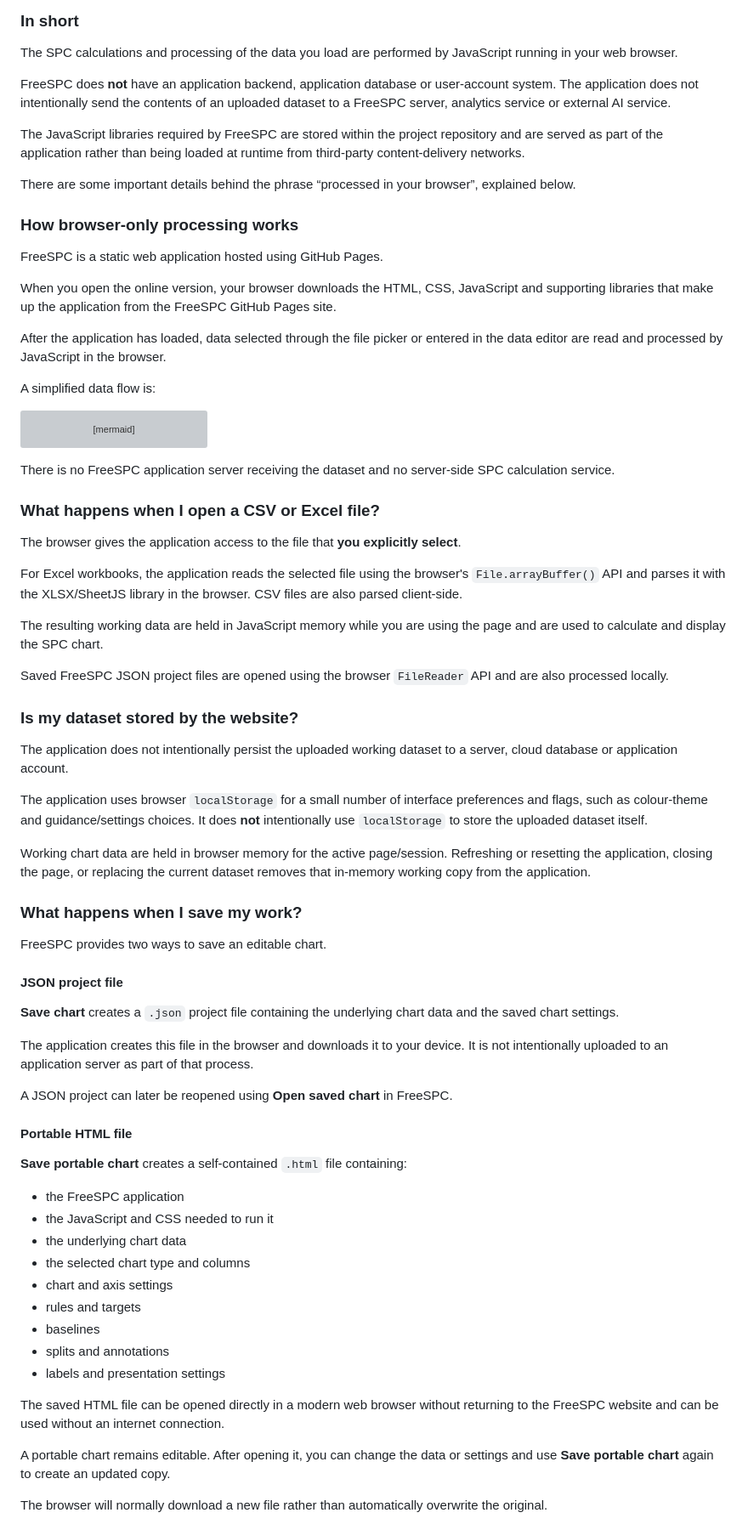
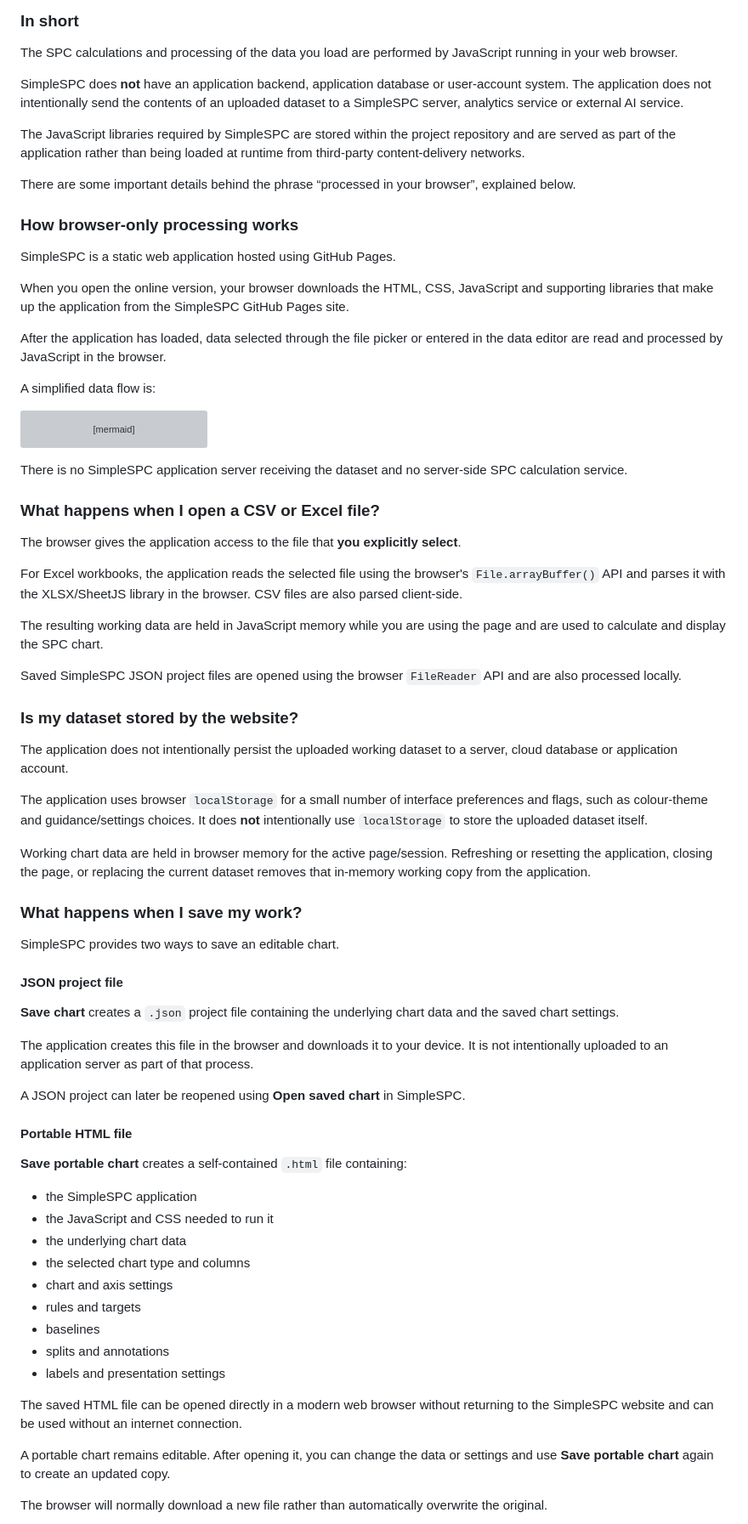
Before and after one commit to FreeSPC-nhs/SPC-tool-dev, a Markdown page: README.md, the part around one of its changes. Shown at 85% size. GitHub-like rendering; grey boxes are pictures that could not be loaded.

````diff
--- a/README.md
+++ b/README.md
@@ -45,17 +73,17 @@ Users remain responsible for interpretation, governance, operational decisions a
 
 The SPC calculations and processing of the data you load are performed by JavaScript running in your web browser.
 
-FreeSPC does **not** have an application backend, application database or user-account system. The application does not intentionally send the contents of an uploaded dataset to a FreeSPC server, analytics service or external AI service.
+SimpleSPC does **not** have an application backend, application database or user-account system. The application does not intentionally send the contents of an uploaded dataset to a SimpleSPC server, analytics service or external AI service.
 
-The JavaScript libraries required by FreeSPC are stored within the project repository and are served as part of the application rather than being loaded at runtime from third-party content-delivery networks.
+The JavaScript libraries required by SimpleSPC are stored within the project repository and are served as part of the application rather than being loaded at runtime from third-party content-delivery networks.
 
 There are some important details behind the phrase “processed in your browser”, explained below.
 
 ### How browser-only processing works
 
-FreeSPC is a static web application hosted using GitHub Pages.
+SimpleSPC is a static web application hosted using GitHub Pages.
 
-When you open the online version, your browser downloads the HTML, CSS, JavaScript and supporting libraries that make up the application from the FreeSPC GitHub Pages site.
+When you open the online version, your browser downloads the HTML, CSS, JavaScript and supporting libraries that make up the application from the SimpleSPC GitHub Pages site.
 
 After the application has loaded, data selected through the file picker or entered in the data editor are read and processed by JavaScript in the browser.
 
@@ -71,7 +99,7 @@ flowchart LR
     B -->|Optional save / export| G[JSON, HTML, image, PDF or clipboard on your device]
 ```
 
-There is no FreeSPC application server receiving the dataset and no server-side SPC calculation service.
+There is no SimpleSPC application server receiving the dataset and no server-side SPC calculation service.
 
 ### What happens when I open a CSV or Excel file?
 
@@ -81,7 +109,7 @@ For Excel workbooks, the application reads the selected file using the browser's
 
 The resulting working data are held in JavaScript memory while you are using the page and are used to calculate and display the SPC chart.
 
-Saved FreeSPC JSON project files are opened using the browser `FileReader` API and are also processed locally.
+Saved SimpleSPC JSON project files are opened using the browser `FileReader` API and are also processed locally.
 
 ### Is my dataset stored by the website?
 
@@ -93,7 +121,7 @@ Working chart data are held in browser memory for the active page/session. Refre
 
 ### What happens when I save my work?
 
-FreeSPC provides two ways to save an editable chart.
+SimpleSPC provides two ways to save an editable chart.
 
 #### JSON project file
 
@@ -101,13 +129,13 @@ FreeSPC provides two ways to save an editable chart.
 
 The application creates this file in the browser and downloads it to your device. It is not intentionally uploaded to an application server as part of that process.
 
-A JSON project can later be reopened using **Open saved chart** in FreeSPC.
+A JSON project can later be reopened using **Open saved chart** in SimpleSPC.
 
 #### Portable HTML file
 
 **Save portable chart** creates a self-contained `.html` file containing:
 
-- the FreeSPC application
+- the SimpleSPC application
 - the JavaScript and CSS needed to run it
 - the underlying chart data
 - the selected chart type and columns
@@ -117,7 +145,7 @@ A JSON project can later be reopened using **Open saved chart** in FreeSPC.
 - splits and annotations
 - labels and presentation settings
 
-The saved HTML file can be opened directly in a modern web browser without returning to the FreeSPC website and can be used without an internet connection.
+The saved HTML file can be opened directly in a modern web browser without returning to the SimpleSPC website and can be used without an internet connection.
 
 A portable chart remains editable. After opening it, you can change the data or settings and use **Save portable chart** again to create an updated copy.
 
````
Also changed, not shown: other parts of README.md (+74 -46 lines).
